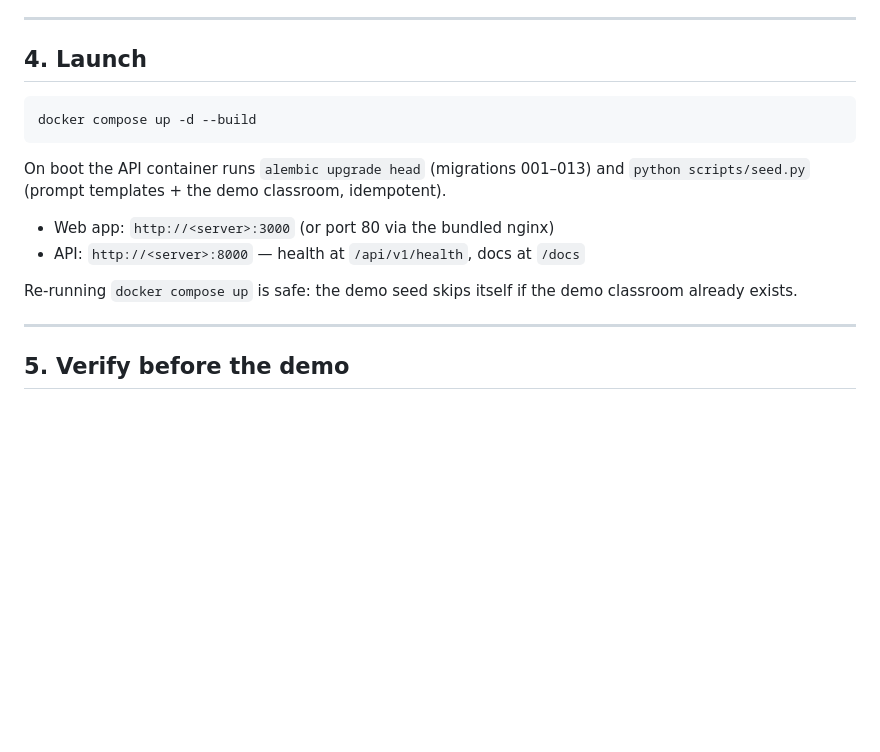
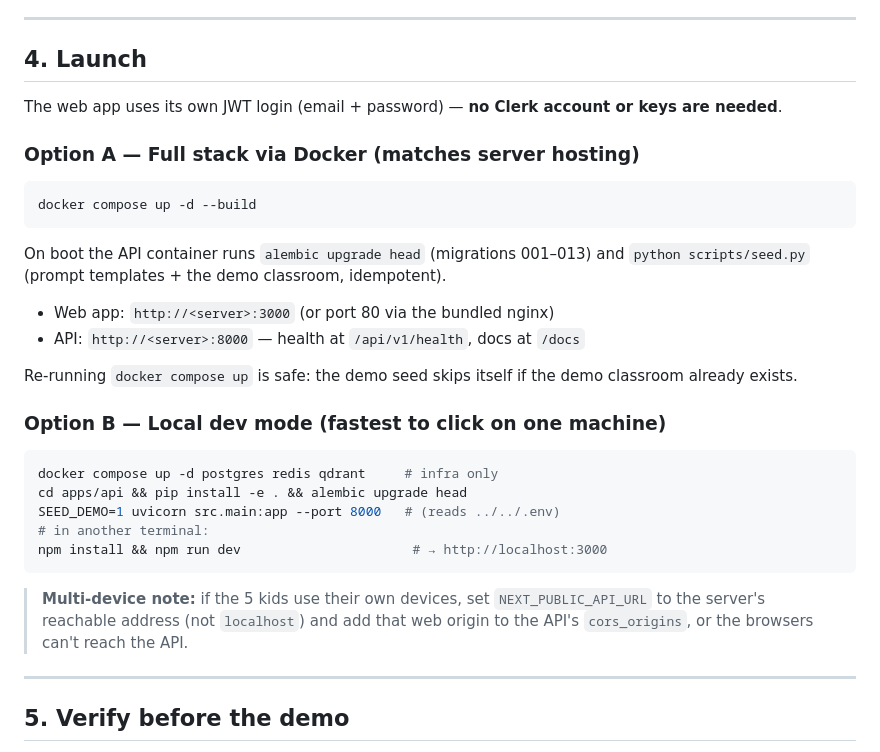
Before and after one commit to HIteshRL/Roognis-AI, a Markdown page: docs/DEMO.md, the part around the change. Drawn GitHub-style; blank space fills up the shorter version.

Commit message:
docs: DEMO runbook — local dev path + no-Clerk + multi-device note
Co-Authored-By: Claude Fable 5 <noreply@anthropic.com>

````diff
--- a/docs/DEMO.md
+++ b/docs/DEMO.md
@@ -75,10 +75,13 @@ API_SECRET_KEY=<32+ char random string>
 
 ## 4. Launch
 
+The web app uses its own JWT login (email + password) — **no Clerk account or
+keys are needed**.
+
+### Option A — Full stack via Docker (matches server hosting)
 ```bash
 docker compose up -d --build
 ```
-
 On boot the API container runs `alembic upgrade head` (migrations 001–013) and
 `python scripts/seed.py` (prompt templates + the demo classroom, idempotent).
 
@@ -87,6 +90,20 @@ On boot the API container runs `alembic upgrade head` (migrations 001–013) and
 
 Re-running `docker compose up` is safe: the demo seed skips itself if the demo
 classroom already exists.
+
+### Option B — Local dev mode (fastest to click on one machine)
+```bash
+docker compose up -d postgres redis qdrant     # infra only
+cd apps/api && pip install -e . && alembic upgrade head
+SEED_DEMO=1 uvicorn src.main:app --port 8000   # (reads ../../.env)
+# in another terminal:
+npm install && npm run dev                      # → http://localhost:3000
+```
+
+> **Multi-device note:** if the 5 kids use their own devices, set
+> `NEXT_PUBLIC_API_URL` to the server's reachable address (not `localhost`) and
+> add that web origin to the API's `cors_origins`, or the browsers can't reach
+> the API.
 
 ---
 
````
